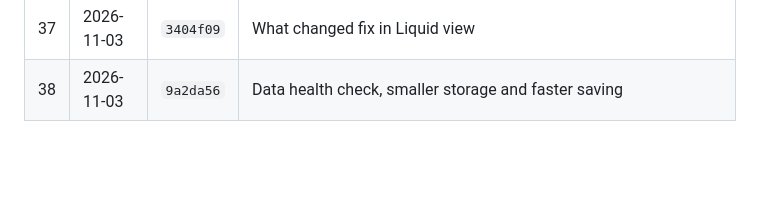
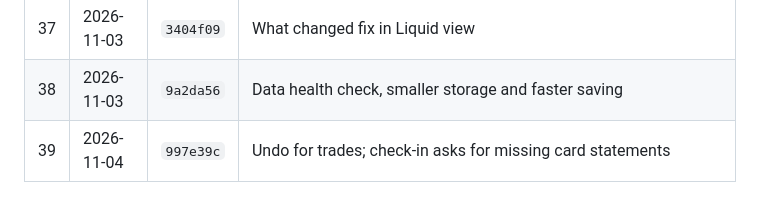
Before and after one commit to hong111o/moneymonkey, a Markdown page: BACKUPS.md, the part around the change. Drawn GitHub-style; blank space fills up the shorter version.

Commit message:
Record backup point before the Forecast
Co-Authored-By: Claude Opus 5.5 <noreply@anthropic.com>
Claude-Session: https://claude.ai/code/session_01XPkHWPoLJgRGsw9tAjxx7Z

```diff
--- a/BACKUPS.md
+++ b/BACKUPS.md
@@ -51,3 +51,4 @@ encrypted sync gist, not in this repository. Older versions simply ignore featur
 | 36 | 2026-11-02 | `bef7968` | Liquid history fix |
 | 37 | 2026-11-03 | `3404f09` | What changed fix in Liquid view |
 | 38 | 2026-11-03 | `9a2da56` | Data health check, smaller storage and faster saving |
+| 39 | 2026-11-04 | `997e39c` | Undo for trades; check-in asks for missing card statements |
```
